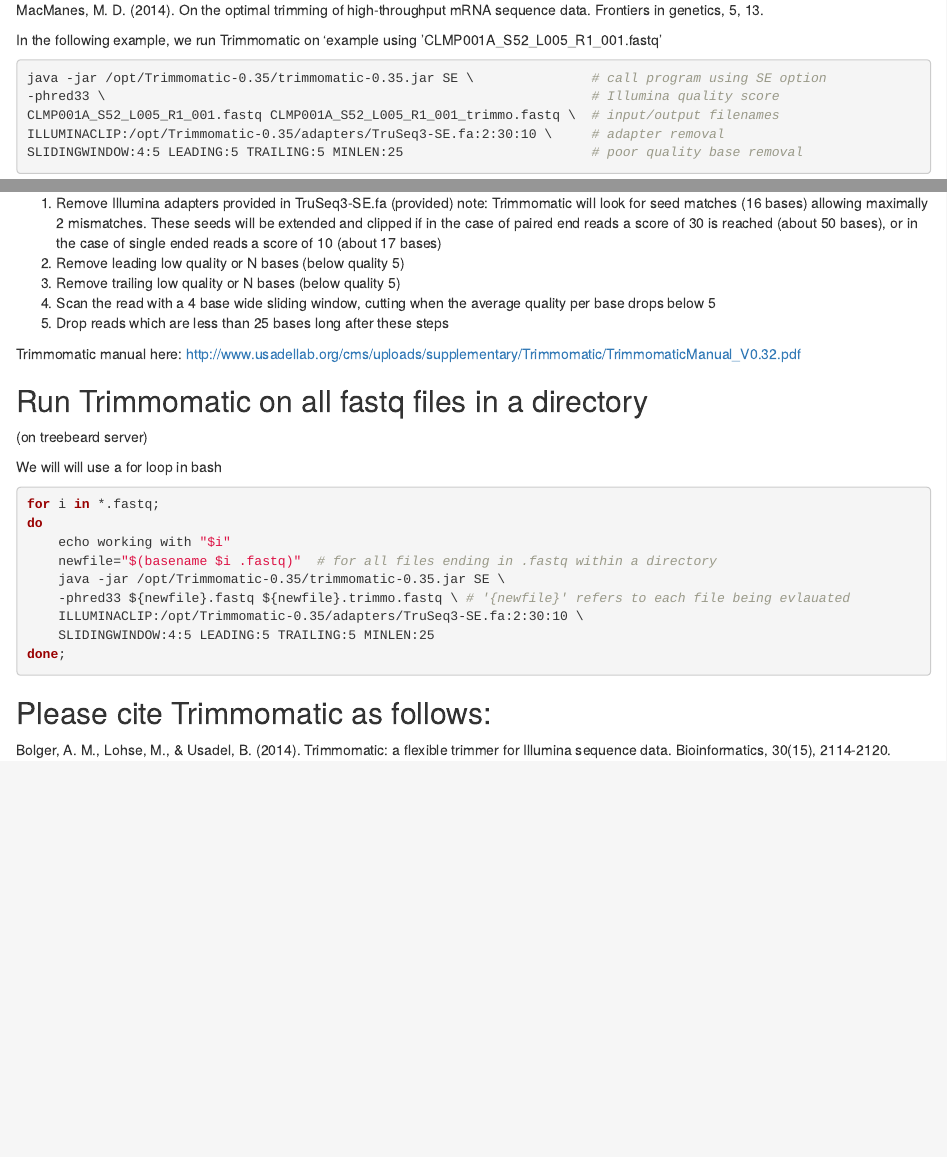
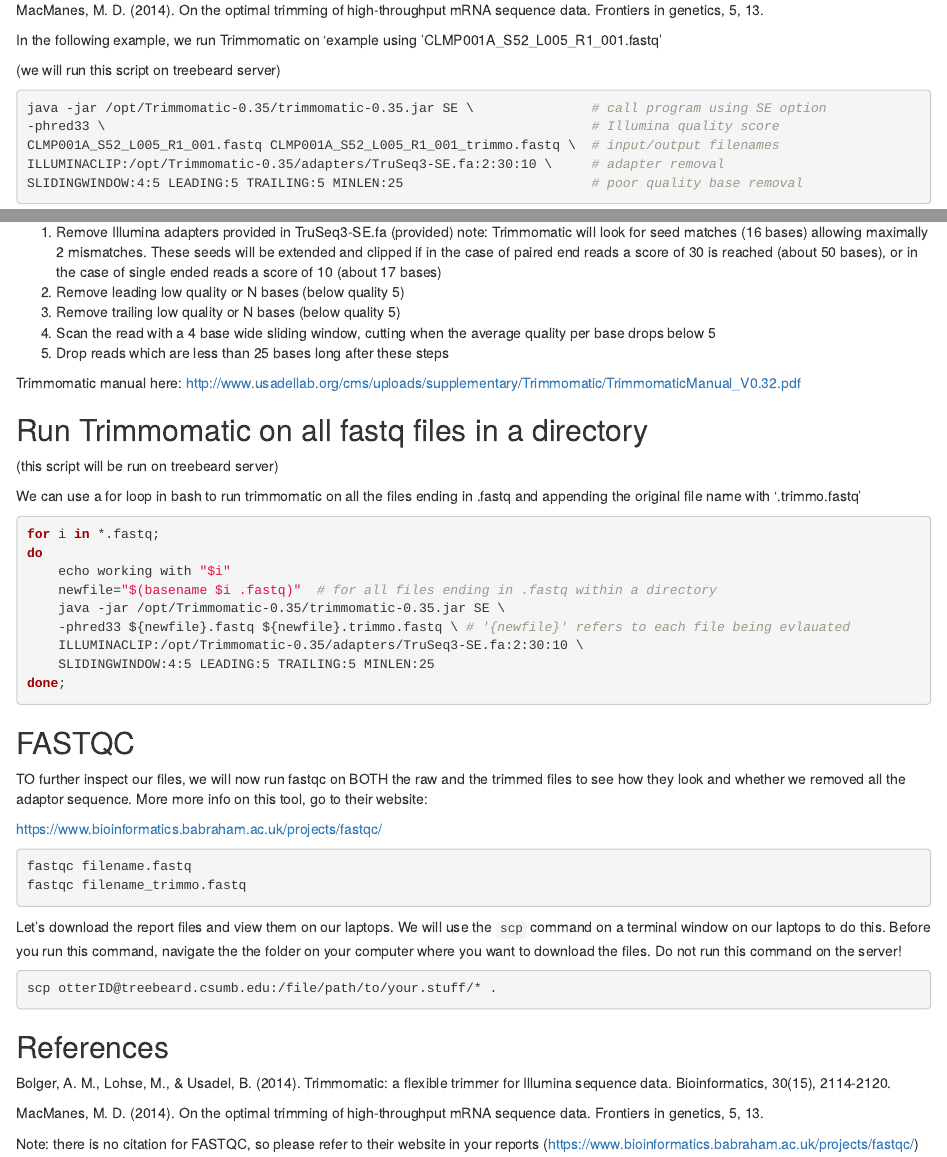
Before and after one commit to clogan88/bio430, an R Markdown document (trimmo.Rmd): the page in a window 1100 px wide, from 220 px down, and a second part further down, joined at a grey line. The pictures show the output file trimmo.html that the author committed with the source, opened offline.

Commit message:
added fastqc instructions to trimmo.Rmd

````diff
--- a/trimmo.Rmd
+++ b/trimmo.Rmd
@@ -39,7 +39,7 @@ Trimmomatic manual here:
 ## Run Trimmomatic on all fastq files in a directory
 (this script will be run on treebeard server)
 
-We will will use a for loop in bash
+We can use a for loop in bash to run trimmomatic on all the files ending in .fastq and appending the original file name with '.trimmo.fastq'
 
 ```{bash, eval=FALSE}
 for i in *.fastq;
@@ -53,7 +53,27 @@ do
 done;
 ```
 
+## FASTQC
 
-## Please cite Trimmomatic as follows:
+TO further inspect our files, we will now run fastqc on BOTH the raw and the trimmed files to see how they look and whether we removed all the adaptor sequence. More more info on this tool, go to their website:
+
+https://www.bioinformatics.babraham.ac.uk/projects/fastqc/
+
+```{bash, eval=FALSE}
+fastqc filename.fastq
+fastqc filename_trimmo.fastq
+```
+
+Let's download the report files and view them on our laptops. We will use the `scp` command on a terminal window on our laptops to do this. Before you run this command, navigate the the folder on your computer where you want to download the files. Do not run this command on the server!
+
+```{bash, eval=FALSE}
+scp otterID@treebeard.csumb.edu:/file/path/to/your.stuff/* .
+```
+
+## References
 
 Bolger, A. M., Lohse, M., & Usadel, B. (2014). Trimmomatic: a flexible trimmer for Illumina sequence data. Bioinformatics, 30(15), 2114-2120.
+
+MacManes, M. D. (2014). On the optimal trimming of high-throughput mRNA sequence data. Frontiers in genetics, 5, 13.
+
+Note: there is no citation for FASTQC, so please refer to their website  in your reports (https://www.bioinformatics.babraham.ac.uk/projects/fastqc/)
````
Also changed, not shown: trimmo.html.
